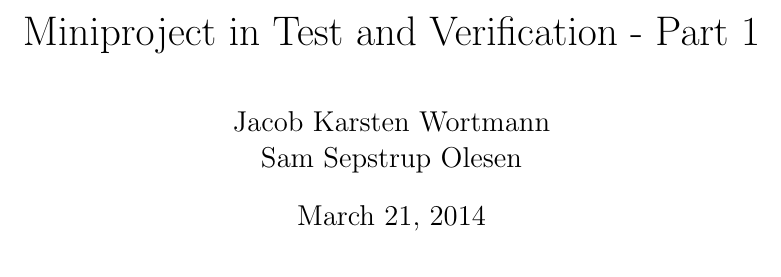
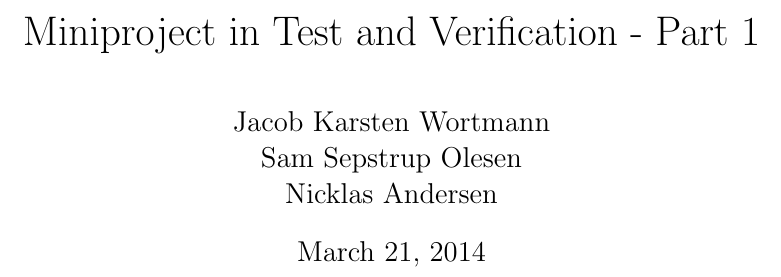
Before and after one commit to figa12/food-report, a LaTeX book (miniproject/miniproject-ToV-Group2.tex): part of page 1 of 3, cut so that both start at the same text. Compiled offline with pdfLaTeX.

```diff
--- a/miniproject/miniproject-ToV Group2.tex
+++ b/miniproject/miniproject-ToV-Group2.tex
@@ -17,7 +17,7 @@
 }
 
 \title{Miniproject in Test and Verification - Part 1}
-\author{Jacob Karsten Wortmann\\Sam Sepstrup Olesen}
+\author{Jacob Karsten Wortmann\\Sam Sepstrup Olesen\\Nicklas Andersen}
 
 \begin{document}
 \maketitle
```
